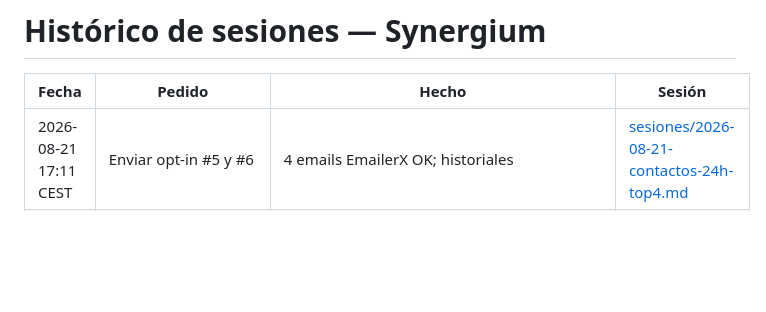
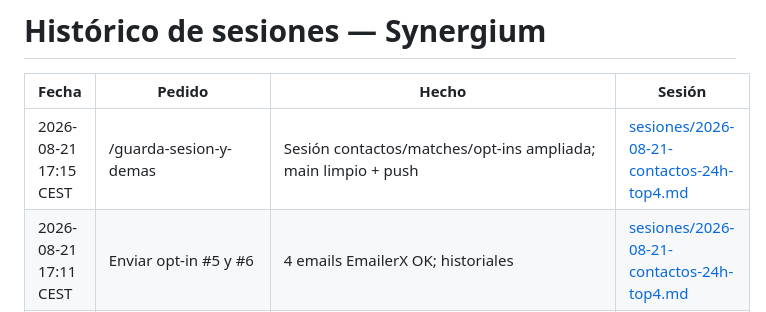
Before and after one commit to horacioeps/synergium, a Markdown page: HISTORICO.md, the part around the change. Rendered like a GitHub page; blank space fills up the shorter version.

```diff
--- a/HISTORICO.md
+++ b/HISTORICO.md
@@ -2,6 +2,7 @@
 
 | Fecha | Pedido | Hecho | Sesión |
 |-------|--------|-------|--------|
+| 2026-08-21 17:15 CEST | /guarda-sesion-y-demas | Sesión contactos/matches/opt-ins ampliada; main limpio + push | [sesiones/2026-08-21-contactos-24h-top4.md](sesiones/2026-08-21-contactos-24h-top4.md) |
 | 2026-08-21 17:11 CEST | Enviar opt-in #5 y #6 | 4 emails EmailerX OK; historiales | [sesiones/2026-08-21-contactos-24h-top4.md](sesiones/2026-08-21-contactos-24h-top4.md) |
 | 2026-08-21 17:10 CEST | Preparar correos opt-in #5 y #6 | Plantillas + expedientes; mostrar; sin enviar | [sesiones/2026-08-21-contactos-24h-top4.md](sesiones/2026-08-21-contactos-24h-top4.md) |
 | 2026-08-21 16:10 CEST | 3 top matches siguientes (#5–#7) | Erdoğan–Antonio; Karen–Verónica; Michelle–Kinndle; MATCHES | [sesiones/2026-08-21-contactos-24h-top4.md](sesiones/2026-08-21-contactos-24h-top4.md) |
```
Also changed, not shown: sesiones/2026-08-21-contactos-24h-top4.md (+11 -0 lines).
